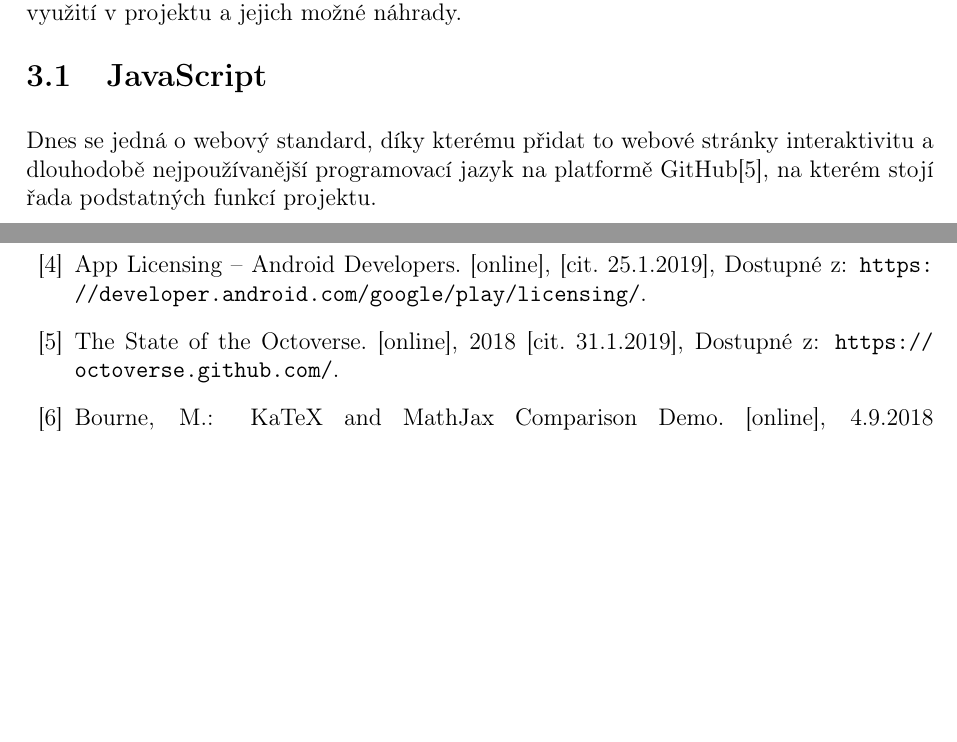
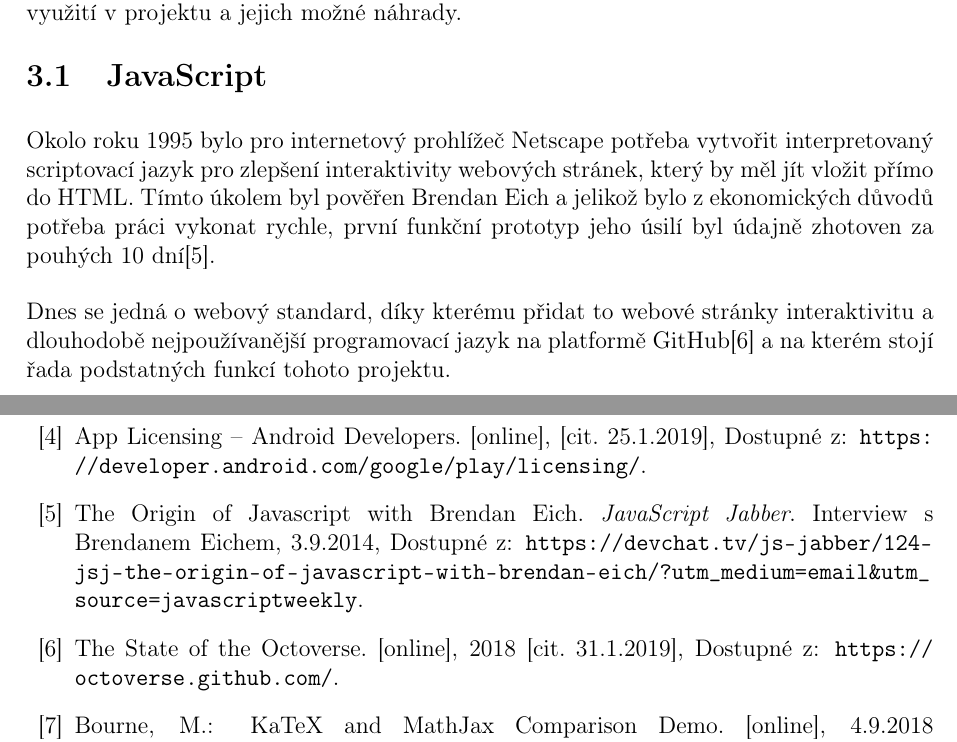
Before and after one commit to xiaoxiae/soc-paper-2019, a LaTeX document (soc.tex): two parts of pages 10 and 18 of 19, joined at a grey line, cut so that both start at the same text, the shorter picture padded with empty space. Compiled offline with pdfLaTeX.

Commit message:
add JavaScript subsection

```diff
--- a/soc.tex
+++ b/soc.tex
@@ -203,8 +203,9 @@
   Popis jejich funkce, jejich využití v projektu a jejich možné náhrady.
 
   \subsection{JavaScript}
+  Okolo roku 1995 bylo pro internetový prohlížeč Netscape potřeba vytvořit interpretovaný scriptovací jazyk pro zlepšení interaktivity webových stránek, který by měl jít vložit přímo do HTML. Tímto úkolem byl pověřen Brendan Eich a jelikož bylo z ekonomických důvodů potřeba práci vykonat rychle, první funkční prototyp jeho úsilí byl údajně zhotoven za pouhých 10 dní\cite{the-origin-of-javascript}.
 
-  Dnes se jedná o webový standard, díky kterému přidat to webové stránky interaktivitu a dlouhodobě nejpoužívanější programovací jazyk na platformě GitHub\cite{github-statistics}, na kterém stojí řada podstatných funkcí projektu.
+  Dnes se jedná o webový standard, díky kterému přidat to webové stránky interaktivitu a dlouhodobě nejpoužívanější programovací jazyk na platformě GitHub\cite{github-statistics} a na kterém stojí řada podstatných funkcí tohoto projektu.
 
 
   \subsubsection{p5.js} \label{sec:p5.js}
```
Also changed, not shown: soc.bib (+5 -0 lines).
